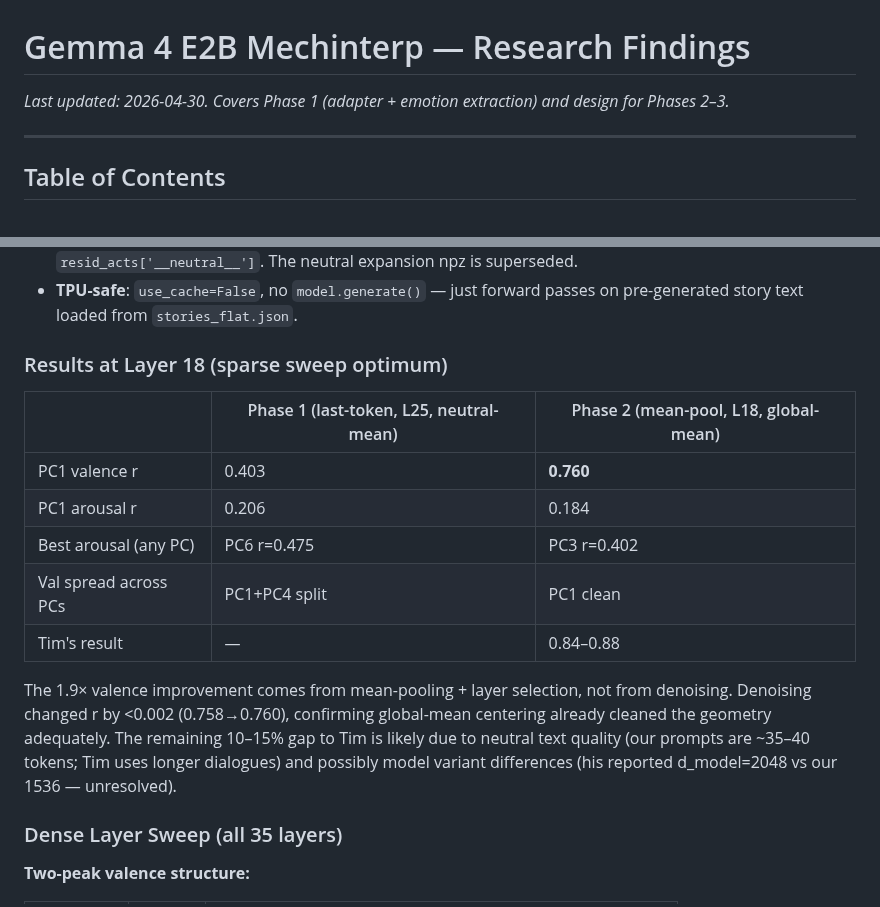
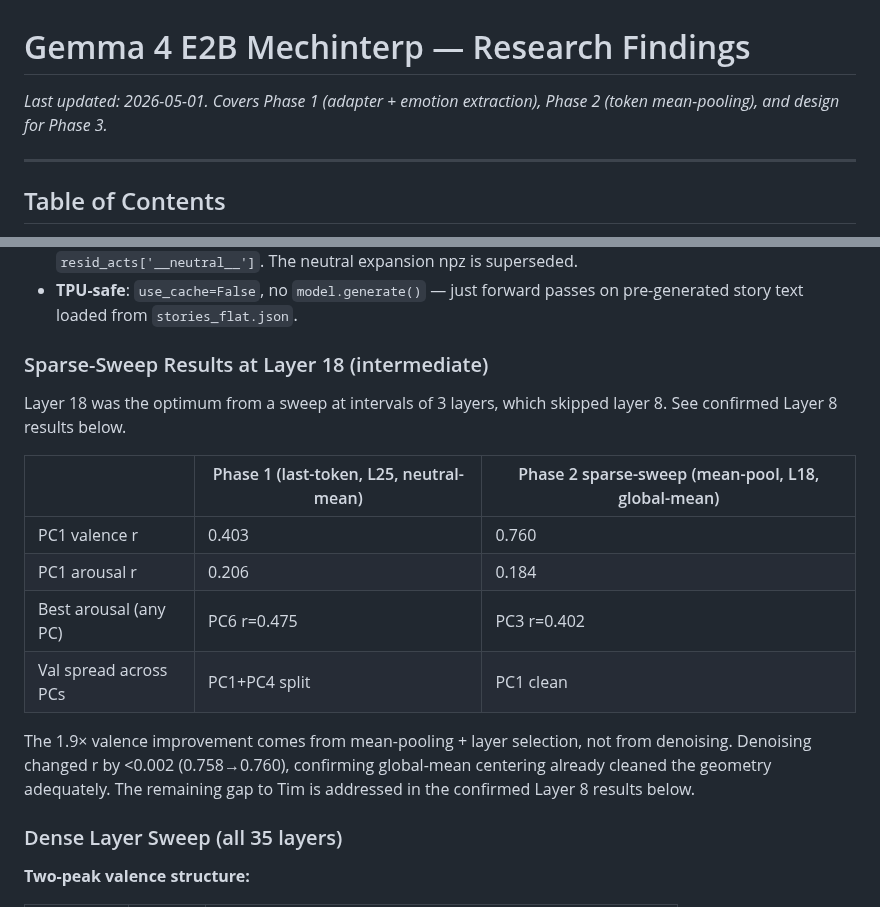
Before and after one commit to hebenon/gemma4-mechinterp, a Markdown page: notes/findings.md, 2 parts joined by grey strips. Rendered like a GitHub page.

```diff
--- a/notes/findings.md
+++ b/notes/findings.md
@@ -1,6 +1,6 @@
 # Gemma 4 E2B Mechinterp — Research Findings
 
-*Last updated: 2026-04-30. Covers Phase 1 (adapter + emotion extraction) and design for Phases 2–3.*
+*Last updated: 2026-05-01. Covers Phase 1 (adapter + emotion extraction), Phase 2 (token mean-pooling), and design for Phase 3.*
 
 ---
 
@@ -440,21 +440,21 @@ extraction architecture, and emotion story set are unchanged.
 - **TPU-safe**: `use_cache=False`, no `model.generate()` — just forward passes on pre-generated
   story text loaded from `stories_flat.json`.
 
-### Results at Layer 18 (sparse sweep optimum)
+### Sparse-Sweep Results at Layer 18 (intermediate)
 
-| | Phase 1 (last-token, L25, neutral-mean) | Phase 2 (mean-pool, L18, global-mean) |
+Layer 18 was the optimum from a sweep at intervals of 3 layers, which skipped layer 8.
+See confirmed Layer 8 results below.
+
+| | Phase 1 (last-token, L25, neutral-mean) | Phase 2 sparse-sweep (mean-pool, L18, global-mean) |
 |---|---|---|
-| PC1 valence r | 0.403 | **0.760** |
+| PC1 valence r | 0.403 | 0.760 |
 | PC1 arousal r | 0.206 | 0.184 |
 | Best arousal (any PC) | PC6 r=0.475 | PC3 r=0.402 |
 | Val spread across PCs | PC1+PC4 split | PC1 clean |
-| Tim's result | — | 0.84–0.88 |
 
 The 1.9× valence improvement comes from mean-pooling + layer selection, not from denoising.
 Denoising changed r by <0.002 (0.758→0.760), confirming global-mean centering already cleaned
-the geometry adequately. The remaining 10–15% gap to Tim is likely due to neutral text quality
-(our prompts are ~35–40 tokens; Tim uses longer dialogues) and possibly model variant differences
-(his reported d_model=2048 vs our 1536 — unresolved).
+the geometry adequately. The remaining gap to Tim is addressed in the confirmed Layer 8 results below.
 
 ### Dense Layer Sweep (all 35 layers)
 
```
Also changed, not shown: other parts of notes/findings.md (+44 -0 lines).
